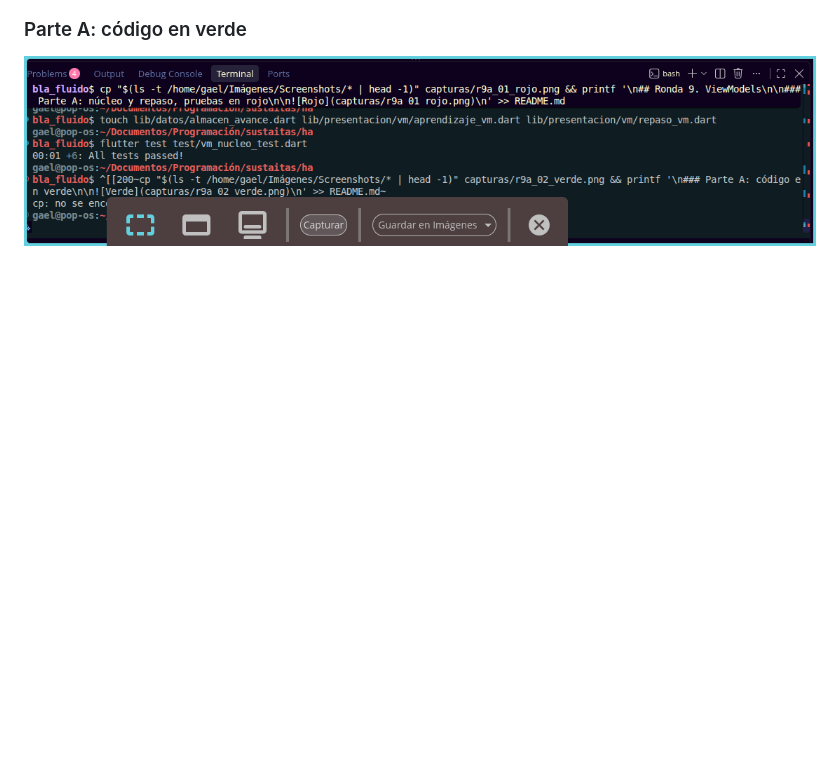
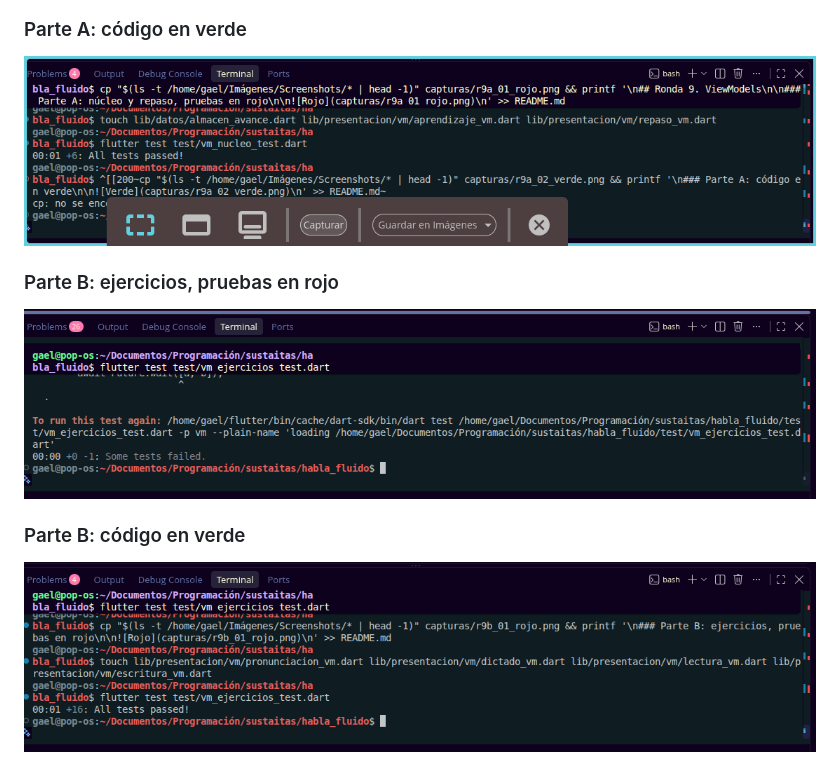
Before and after one commit to 1225100273gaao-ops/habla_fluido, a Markdown page: README.md, the part around the change. Drawn GitHub-style; pictures changed too: capturas/r9b_01_rojo.png (added), capturas/r9b_02_verde.png (added); blank space fills up the shorter version.

```diff
--- a/README.md
+++ b/README.md
@@ -111,3 +111,11 @@ samples, guidance on mobile development, and a full API reference.
 ### Parte A: código en verde
 
 ![Verde](capturas/r9a_02_verde.png)
+
+### Parte B: ejercicios, pruebas en rojo
+
+![Rojo](capturas/r9b_01_rojo.png)
+
+### Parte B: código en verde
+
+![Verde](capturas/r9b_02_verde.png)
```
Also changed, not shown: 5 other files.
